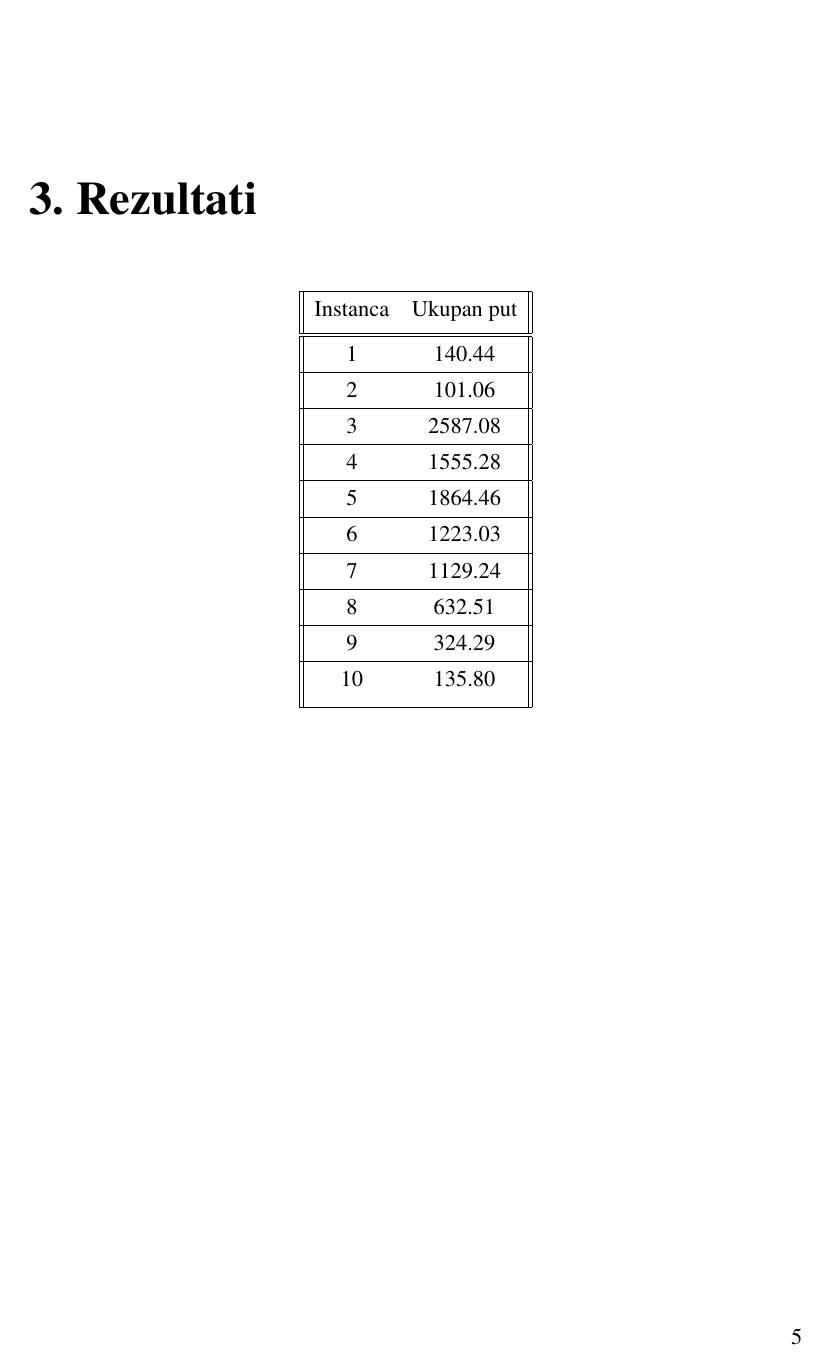
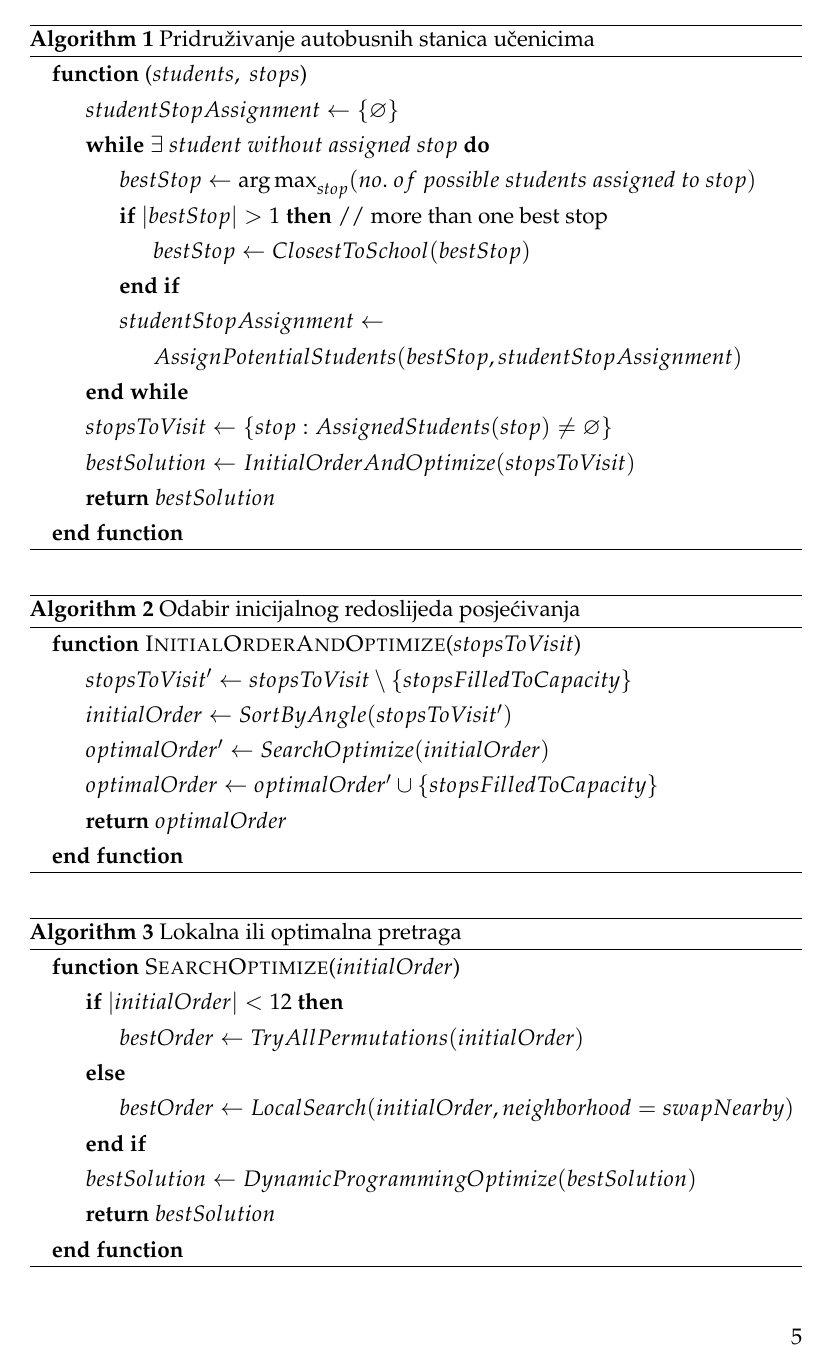
Before and after one commit to shuaiwang88/SchoolBusRouting-1, a LaTeX thesis (LaTeX/SchoolBusRouting.tex): page 7 of 8 before the commit and page 7 of 10 after it. Compiled offline with pdfLaTeX.

Commit message:
Docs finished

```diff
--- a/LaTeX/SchoolBusRouting.tex
+++ b/LaTeX/SchoolBusRouting.tex
@@ -1,6 +1,13 @@
 \documentclass[times, utf8, seminar, numeric]{fer}
 \usepackage{booktabs}
 \usepackage{url}
+\usepackage{mathpazo}
+\usepackage{algorithm}
+\usepackage{algorithmicx}
+\usepackage{algpseudocode}
+
+\DeclareMathOperator*{\argmin}{arg\,min}
+\DeclareMathOperator*{\argmax}{arg\,max}
 
 \begin{document}
 
@@ -66 +71,21 @@ Ovaj korak se razlikuje u ovisnosti u broju stanica koje nisu maksimalno popunje
 
+\begin{algorithm}[H]
+	\caption{Pridruživanje autobusnih stanica učenicima}
+	\label{alg1}
+	\begin{algorithmic}
+		\Function{}{$students,\ stops$}
+			\State $studentStopAssignment \gets \{\varnothing\}$
+			\While{$\exists\ student\ without\ assigned\ stop$}
+				\State $bestStop \gets \argmax_{stop} (no.\ of\ possible\ students\ assigned\ to\ stop)$
+				\If {$|bestStop| > 1$} // more than one best stop
+					\State $bestStop \gets ClosestToSchool(bestStop)$
+				\EndIf
+				\State $studentStopAssignment \gets$\\
+				\hskip\algorithmicindent \hskip\algorithmicindent \hskip\algorithmicindent $AssignPotentialStudents(bestStop, studentStopAssignment)$
+			\EndWhile
+			\State $stopsToVisit \gets \{stop : AssignedStudents(stop) \neq \varnothing\}$
+			\State $bestSolution \gets InitialOrderAndOptimize(stopsToVisit)$
+			\State \Return $bestSolution$
+		\EndFunction
+	\end{algorithmic}
+\end{algorithm}
@@ -68,3 +92,30 @@ Ako je broj takvih stanica prevelik, izvodi se lokalna pretraga koja pokušava j
 
-\section{Četvrta razina - Dinamičko programiranje}
+\begin{algorithm}[H]
+	\caption{Odabir inicijalnog redoslijeda posjećivanja}
+	\label{alg1}
+	\begin{algorithmic}
+		\Function{InitialOrderAndOptimize}{$stopsToVisit$}
+			\State $stopsToVisit' \gets stopsToVisit \setminus \{stopsFilledToCapacity\}$
+			\State $initialOrder \gets SortByAngle(stopsToVisit')$
+			\State $optimalOrder' \gets SearchOptimize(initialOrder)$
+			\State $optimalOrder \gets optimalOrder' \cup \{stopsFilledToCapacity\}$
+			\State \Return $optimalOrder$
+		\EndFunction
+	\end{algorithmic}
+\end{algorithm}
 
+\begin{algorithm}[H]
+	\caption{Lokalna ili optimalna pretraga}
+	\label{alg1}
+	\begin{algorithmic}
+		\Function{SearchOptimize}{$initialOrder$}
+			\If {$ |initialOrder| < 12 $}
+				\State $bestOrder \gets TryAllPermutations(initialOrder)$
+			\Else
+				\State $bestOrder \gets LocalSearch(initialOrder, neighborhood=swapNearby)$
+			\EndIf
+			\State $bestSolution \gets DynamicProgrammingOptimize(bestSolution)$
+			\State \Return $bestSolution$
+		\EndFunction
+	\end{algorithmic}
+\end{algorithm}
@@ -81,24 +130,23 @@ za svaki k >= 1 za koji autobus ne premašuje kapacitet. $C(i,j)$ je cijena obil
 	\begin{center}
- \begin{tabular}{||c c||}
+		\begin{tabular}{|c c|}
 			\hline
 			Instanca & Ukupan put \\ [0.5ex]
 			\hline\hline
- 1 & 140.44 \\
+			1 & 140.4434 \\
 			\hline
- 2 & 101.06 \\
+			2 & 101.0653 \\
 			\hline
- 3 & 2587.08\\
+			3 & 2587.0818\\
 			\hline
- 4 & 1555.28 \\
+			4 & 1544.3800 \\
 			\hline
- 5 & 1864.46 \\
+			5 & 1863.9424 \\
 			\hline
- 6 & 1223.03 \\
+			6 & 1217.2701 \\
 			\hline
- 7 & 1129.24 \\
+			7 & 1129.2498 \\
 			\hline
- 8 & 632.51 \\
+			8 & 632.5131 \\
 			\hline
- 9 & 324.29 \\
+			9 & 324.2942 \\
 			\hline
- 10 & 135.80 \\ [1ex]
```
Also changed, not shown: LaTeX/SchoolBusRouting.pdf, LaTeX/SchoolBusRouting.tex (69 more changed lines). Lines whose indentation alone changed are shown as unchanged.
